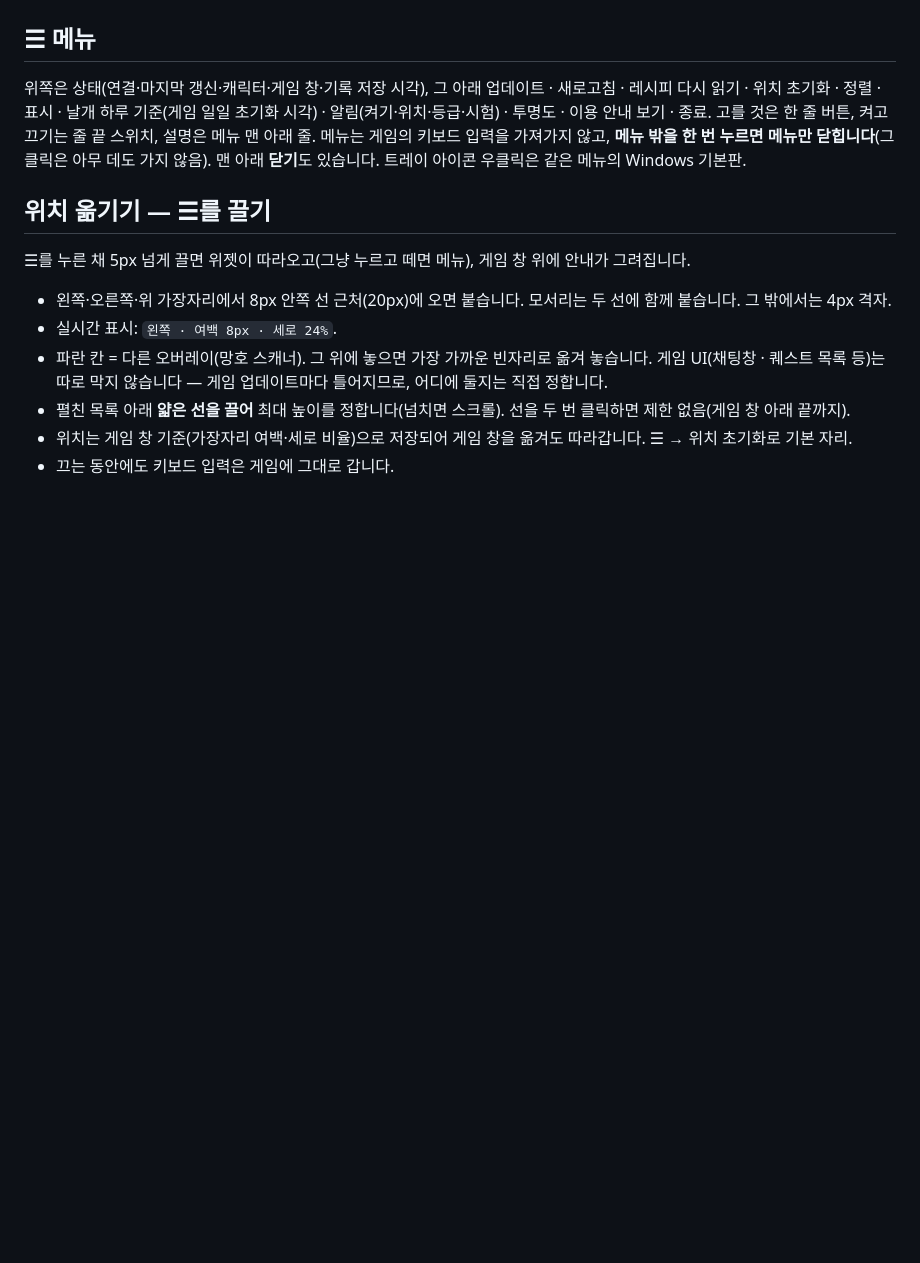
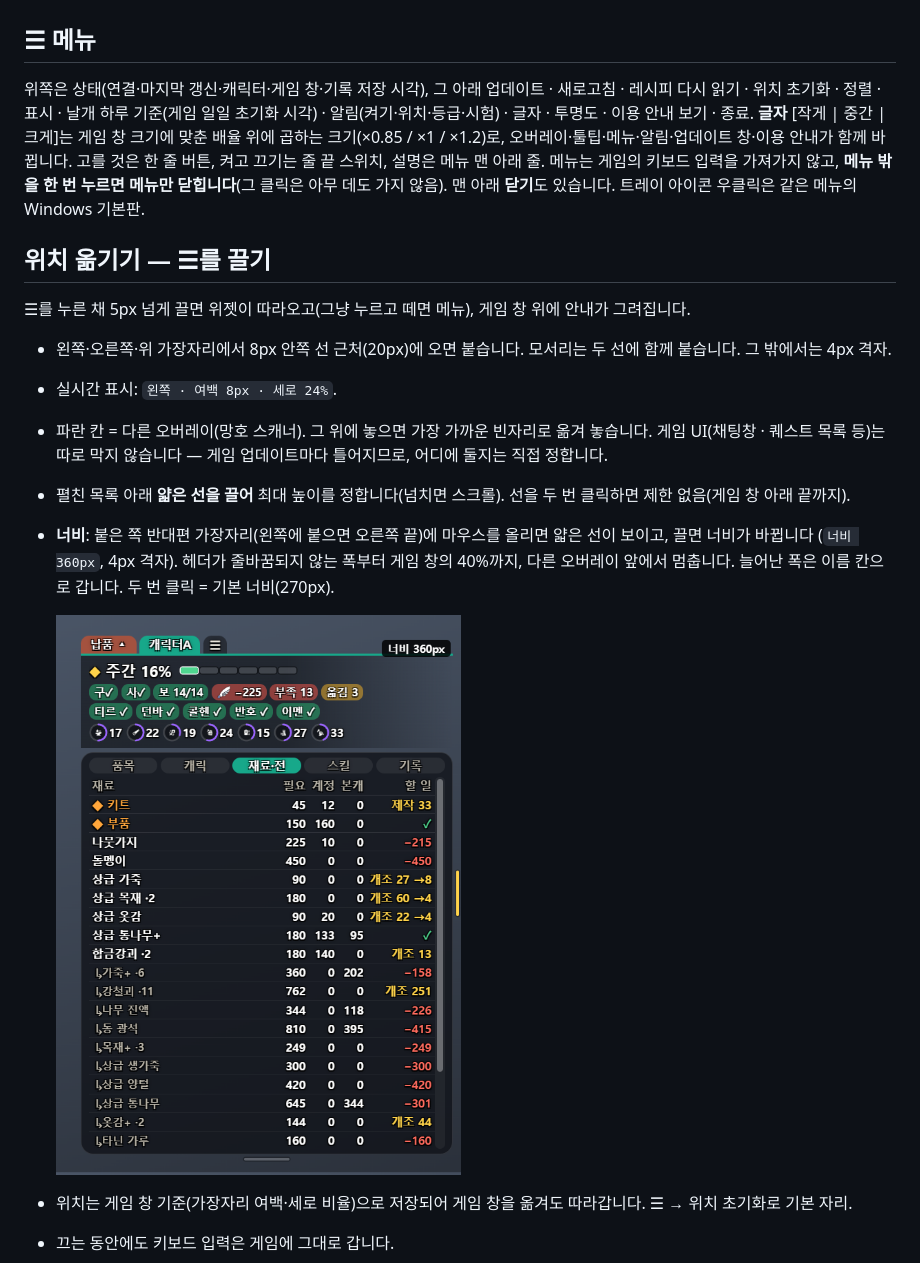
Before and after one commit to mobingi-widgets/scroll-widget, a Markdown page: README.md, the part around one of its changes. GitHub-like rendering; pictures changed too: docs/img/mats-wide.png (added); blank space fills up the shorter version.

```diff
--- a/README.md
+++ b/README.md
@@ -69,7 +69,8 @@
 ## ☰ 메뉴
 
 위쪽은 상태(연결·마지막 갱신·캐릭터·게임 창·기록 저장 시각), 그 아래 업데이트 · 새로고침 · 레시피 다시 읽기 · 위치 초기화 ·
-정렬 · 표시 · 날개 하루 기준(게임 일일 초기화 시각) · 알림(켜기·위치·등급·시험) · 투명도 · 이용 안내 보기 · 종료.
+정렬 · 표시 · 날개 하루 기준(게임 일일 초기화 시각) · 알림(켜기·위치·등급·시험) · 글자 · 투명도 · 이용 안내 보기 · 종료.
+**글자** [작게 | 중간 | 크게]는 게임 창 크기에 맞춘 배율 위에 곱하는 크기(×0.85 / ×1 / ×1.2)로, 오버레이·툴팁·메뉴·알림·업데이트 창·이용 안내가 함께 바뀝니다.
 고를 것은 한 줄 버튼, 켜고 끄기는 줄 끝 스위치, 설명은 메뉴 맨 아래 줄. 메뉴는 게임의 키보드 입력을 가져가지 않고,
 **메뉴 밖을 한 번 누르면 메뉴만 닫힙니다**(그 클릭은 아무 데도 가지 않음). 맨 아래 **닫기**도 있습니다. 트레이 아이콘 우클릭은 같은 메뉴의 Windows 기본판.
 
@@ -82,6 +83,11 @@
 - 파란 칸 = 다른 오버레이(망호 스캐너). 그 위에 놓으면 가장 가까운 빈자리로 옮겨 놓습니다.
   게임 UI(채팅창 · 퀘스트 목록 등)는 따로 막지 않습니다 — 게임 업데이트마다 틀어지므로, 어디에 둘지는 직접 정합니다.
 - 펼친 목록 아래 **얇은 선을 끌어** 최대 높이를 정합니다(넘치면 스크롤). 선을 두 번 클릭하면 제한 없음(게임 창 아래 끝까지).
+- **너비**: 붙은 쪽 반대편 가장자리(왼쪽에 붙으면 오른쪽 끝)에 마우스를 올리면 얇은 선이 보이고, 끌면 너비가 바뀝니다
+  (`너비 360px`, 4px 격자). 헤더가 줄바꿈되지 않는 폭부터 게임 창의 40%까지, 다른 오버레이 앞에서 멈춥니다.
+  늘어난 폭은 이름 칸으로 갑니다. 두 번 클릭 = 기본 너비(270px).
+
+  <img src="docs/img/mats-wide.png" width="452" alt="넓힌 재료 탭">
 - 위치는 게임 창 기준(가장자리 여백·세로 비율)으로 저장되어 게임 창을 옮겨도 따라갑니다. ☰ → 위치 초기화로 기본 자리.
 - 끄는 동안에도 키보드 입력은 게임에 그대로 갑니다.
 
```
Also changed, not shown: other parts of README.md (+14 -0 lines), CHANGELOG.md (+15 -0 lines), docs/img/menu.png, docs/img/tab-mats.png, 15 other files.
